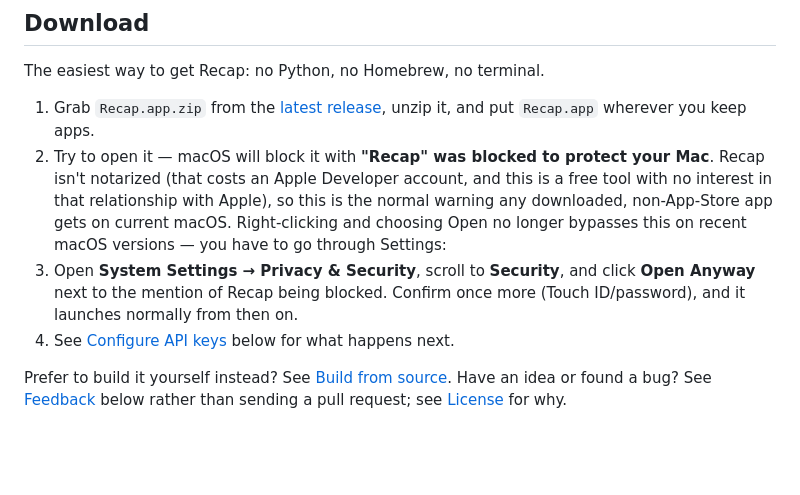
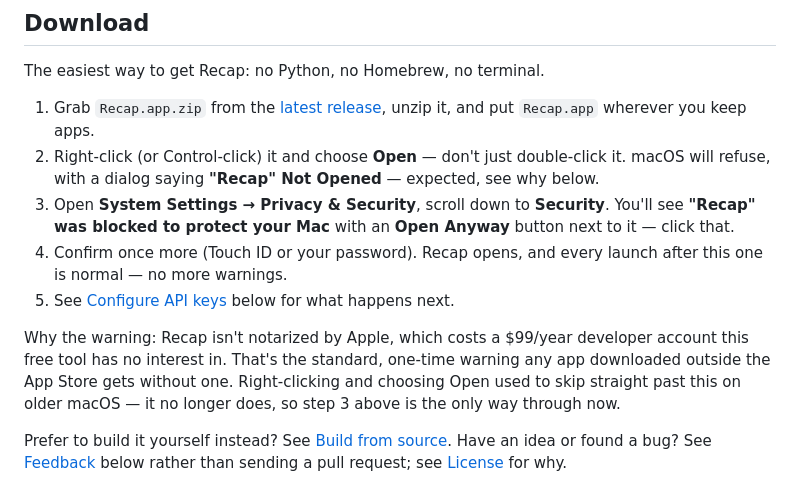
Before and after one commit to markbenivegna/recap, a Markdown page: README.md, the part around the change. GitHub-like rendering; blank space fills up the shorter version.

Commit message:
Clarify README first-launch steps: right-click, not double-click

```diff
--- a/README.md
+++ b/README.md
@@ -32,9 +32,12 @@ someone's real name genuinely gets said in the recording; see
 The easiest way to get Recap: no Python, no Homebrew, no terminal.
 
 1. Grab `Recap.app.zip` from the [latest release](https://github.com/markbenivegna/recap/releases/latest), unzip it, and put `Recap.app` wherever you keep apps.
-2. Try to open it — macOS will block it with **"Recap" was blocked to protect your Mac**. Recap isn't notarized (that costs an Apple Developer account, and this is a free tool with no interest in that relationship with Apple), so this is the normal warning any downloaded, non-App-Store app gets on current macOS. Right-clicking and choosing Open no longer bypasses this on recent macOS versions — you have to go through Settings:
-3. Open **System Settings → Privacy & Security**, scroll to **Security**, and click **Open Anyway** next to the mention of Recap being blocked. Confirm once more (Touch ID/password), and it launches normally from then on.
-4. See [Configure API keys](#configure-api-keys) below for what happens next.
+2. Right-click (or Control-click) it and choose **Open** — don't just double-click it. macOS will refuse, with a dialog saying **"Recap" Not Opened** — expected, see why below.
+3. Open **System Settings → Privacy & Security**, scroll down to **Security**. You'll see **"Recap" was blocked to protect your Mac** with an **Open Anyway** button next to it — click that.
+4. Confirm once more (Touch ID or your password). Recap opens, and every launch after this one is normal — no more warnings.
+5. See [Configure API keys](#configure-api-keys) below for what happens next.
+
+Why the warning: Recap isn't notarized by Apple, which costs a $99/year developer account this free tool has no interest in. That's the standard, one-time warning any app downloaded outside the App Store gets without one. Right-clicking and choosing Open used to skip straight past this on older macOS — it no longer does, so step 3 above is the only way through now.
 
 Prefer to build it yourself instead? See [Build from source](#build-from-source). Have an idea or found a bug? See [Feedback](#feedback) below rather than sending a pull request; see [License](#license) for why.
 
```
